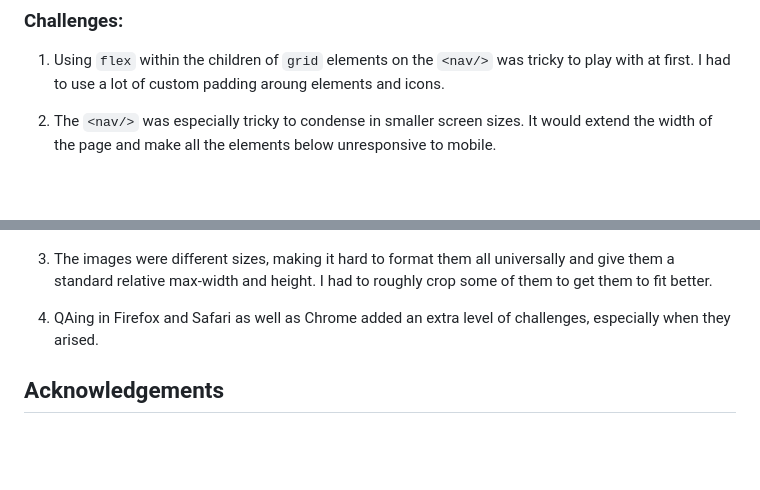
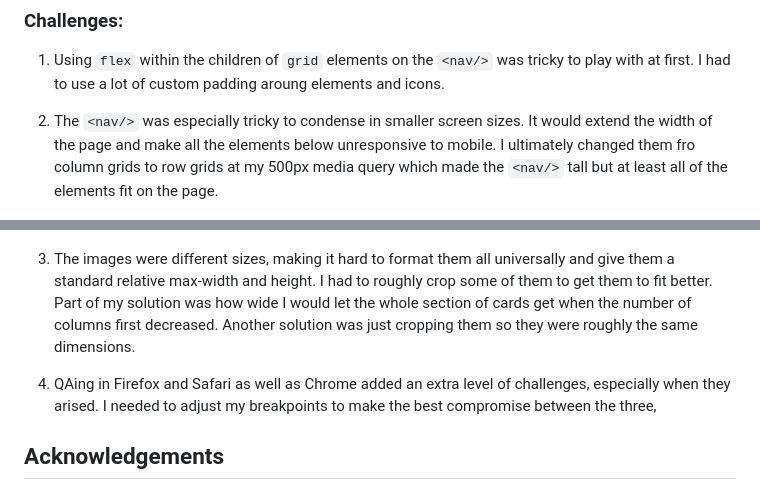
Before and after one commit to alexthompson207/Recipefy, a Markdown page: README.md, 2 parts joined by grey strips. Rendered like a GitHub page; blank space fills up the shorter version.

Commit message:
Add final details about readme challenges, and progression

```diff
--- a/README.md
+++ b/README.md
@@ -44,13 +50,13 @@ The `<nav/>` and the `<section/>` of cards were structured using `grid`. This al
 
 1. Using `flex` within the children of `grid` elements on the `<nav/>` was tricky to play with at first. I had to use a lot of custom padding aroung elements and icons.
 
-2. The `<nav/>` was especially tricky to condense in smaller screen sizes. It would extend the width of the page and make all the elements below unresponsive to mobile.
+2. The `<nav/>` was especially tricky to condense in smaller screen sizes. It would extend the width of the page and make all the elements below unresponsive to mobile. I ultimately changed them fro column grids to row grids at my 500px media query which made the `<nav/>` tall but at least all of the elements fit on the page.
 
    ![Mobile not condensing in the nav](assets/bad-mobile.png)
 
-3. The images were different sizes, making it hard to format them all universally and give them a standard relative max-width and height. I had to roughly crop some of them to get them to fit better.
+3. The images were different sizes, making it hard to format them all universally and give them a standard relative max-width and height. I had to roughly crop some of them to get them to fit better. Part of my solution was how wide I would let the whole section of cards get when the number of columns first decreased. Another solution  was just cropping them so they were roughly the same dimensions.
 
-4. QAing in Firefox and Safari as well as Chrome added an extra level of challenges, especially when they arised.
+4. QAing in Firefox and Safari as well as Chrome added an extra level of challenges, especially when they arised. I needed to adjust my breakpoints to make the best compromise between the three,
 
 ## Acknowledgements
 
```
Also changed, not shown: other parts of README.md (+6 -0 lines), assets/final-2.png (added), 1 other file.
